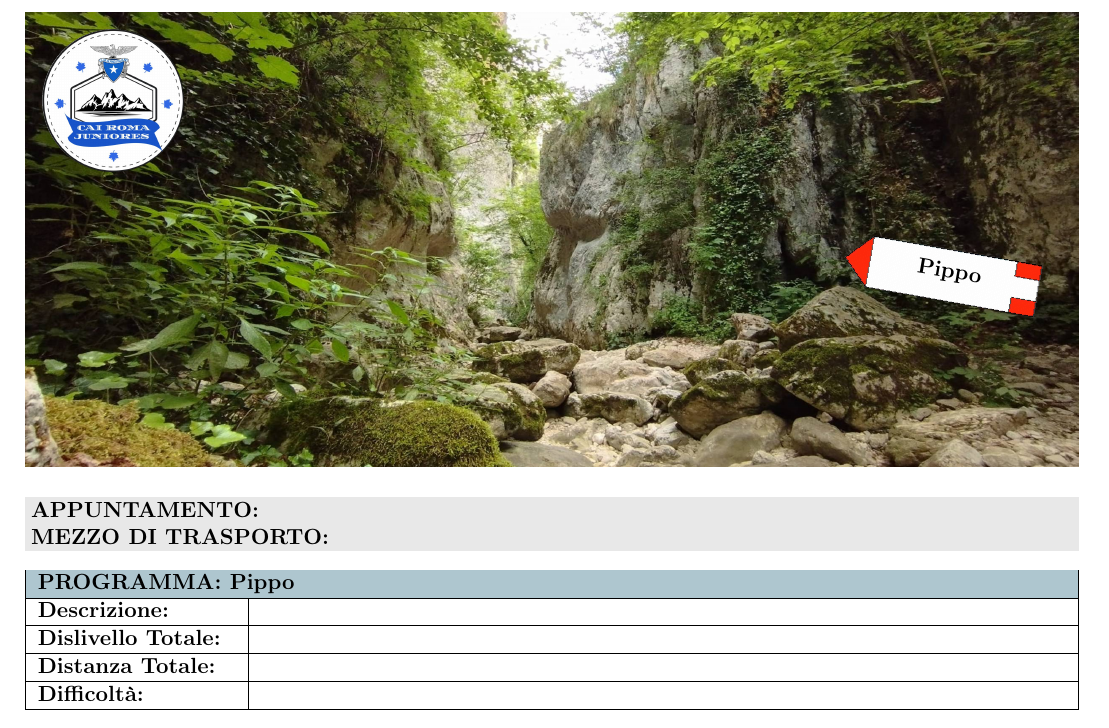
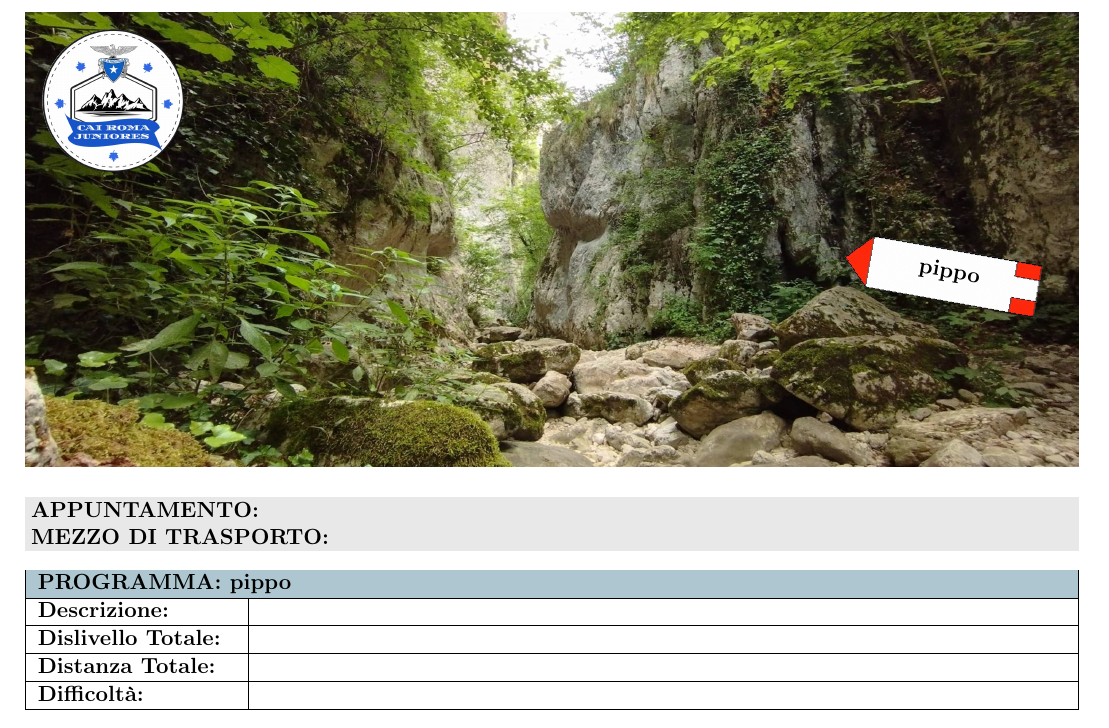
Before and after one commit to piotr0714/locandine-cai, a LaTeX document (outputs/locandina.tex): part of the page, cut so that both start at the same text. Compiled offline with pdfLaTeX.

Commit message:
Render TEX da form: pippo

```diff
--- a/outputs/locandina.tex
+++ b/outputs/locandina.tex
@@ -65,7 +65,7 @@
       \node[anchor=center,rotate=-10] at (0,-0.15cm) {
         \begin{minipage}{3cm}
           \centering
-          \small\textbf{Pippo}\\
+          \small\textbf{pippo}\\
           \footnotesize\textbf{}
         \end{minipage}
       };
@@ -90,7 +90,7 @@
 {\small
 \begin{tabular}{|p{3.5cm}|p{\dimexpr\textwidth-3.5cm-4\tabcolsep-3\arrayrulewidth\relax}|}
 \hline
-\rowcolor{celeste}\multicolumn{2}{|l|}{\textbf{PROGRAMMA: Pippo}} \\
+\rowcolor{celeste}\multicolumn{2}{|l|}{\textbf{PROGRAMMA: pippo}} \\
 \hline
 \textbf{Descrizione:} &
 {\footnotesize } \\
```
